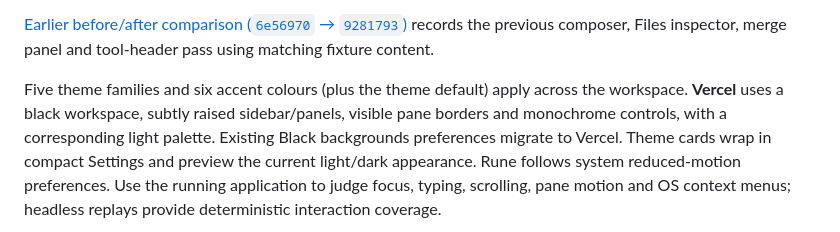
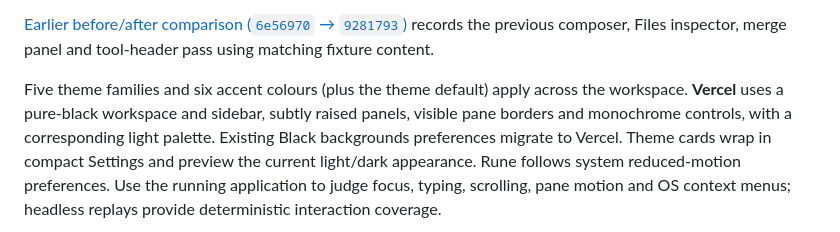
Before and after one commit to ch55secake/caelum, a Markdown page: docs/design/README.md, the part around the change. Drawn GitHub-style.

Commit message:
fix(desktop): make the Vercel sidebar pure black

```diff
--- a/docs/design/README.md
+++ b/docs/design/README.md
@@ -149,7 +149,7 @@ records the previous composer, Files inspector, merge panel and tool-header pass
 using matching fixture content.
 
 Five theme families and six accent colours (plus the theme default) apply across
-the workspace. **Vercel** uses a black workspace, subtly raised sidebar/panels,
+the workspace. **Vercel** uses a pure-black workspace and sidebar, subtly raised panels,
 visible pane borders and monochrome controls, with a corresponding light palette.
 Existing Black backgrounds preferences migrate to Vercel. Theme cards wrap in
 compact Settings and preview the current light/dark appearance.
```
Also changed, not shown: docs/desktop.md (+2 -2 lines), docs/design/previews/rune-dark-vercel-settings-small.png, docs/design/previews/rune-dark-vercel.png, 2 other files.
